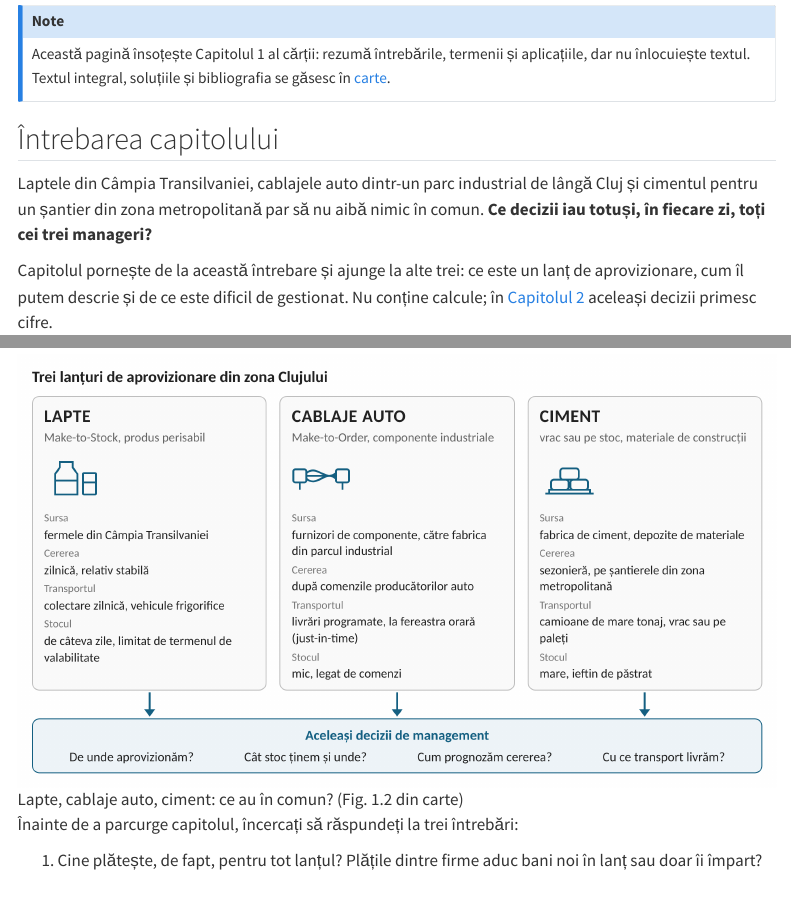
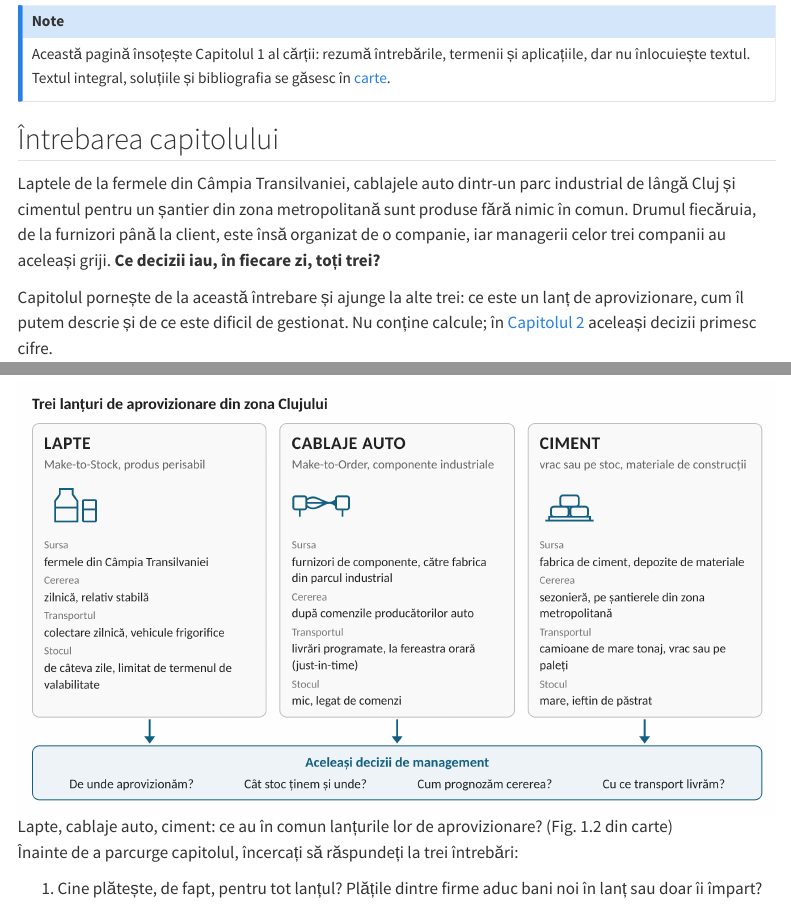
Before and after one commit to lucian-ft/mltm, a Quarto document (capitole/cap01.qmd): the page in a window 1100 px wide, from 120 px down, and a second part further down, joined at a grey line. Rendered offline with R 4.5, knitr and Pandoc in place of Quarto, with nearby package versions; menus at the side of the page are left out.

Commit message:
Cap. 1: reformulează întrebarea despre cele trei produse
Co-Authored-By: Claude Opus 5.5 <noreply@anthropic.com>
Claude-Session: https://claude.ai/code/session_01MrupEjE8Z6wT5DQeBGxf2q

```diff
--- a/capitole/cap01.qmd
+++ b/capitole/cap01.qmd
@@ -9,7 +9,7 @@
 
 ## Întrebarea capitolului
 
-Laptele din Câmpia Transilvaniei, cablajele auto dintr-un parc industrial de lângă Cluj și cimentul pentru un șantier din zona metropolitană par să nu aibă nimic în comun. **Ce decizii iau totuși, în fiecare zi, toți cei trei manageri?**
+Laptele de la fermele din Câmpia Transilvaniei, cablajele auto dintr-un parc industrial de lângă Cluj și cimentul pentru un șantier din zona metropolitană sunt produse fără nimic în comun. Drumul fiecăruia, de la furnizori până la client, este însă organizat de o companie, iar managerii celor trei companii au aceleași griji. **Ce decizii iau, în fiecare zi, toți trei?**
 
 Capitolul pornește de la această întrebare și ajunge la alte trei: ce este un lanț de aprovizionare, cum îl putem descrie și de ce este dificil de gestionat. Nu conține calcule; în [Capitolul 2](cap02.qmd) aceleași decizii primesc cifre.
 
@@ -23,7 +23,7 @@
 
 **Managementul lanțului de aprovizionare** (SCM, *Supply Chain Management*) coordonează aceste fluxuri între parteneri, cu un singur scop: deservirea clientului final. Logistica, adică transportul, depozitarea și manipularea mărfii, este o parte a lui.
 
-![Lapte, cablaje auto, ciment: ce au în comun? (Fig. 1.2 din carte)](img/fig_1.2.png){fig-alt="Trei lanțuri de aprovizionare din zona Clujului, pentru lapte, cablaje auto și ciment, și deciziile de management comune lor"}
+![Lapte, cablaje auto, ciment: ce au în comun lanțurile lor de aprovizionare? (Fig. 1.2 din carte)](img/fig_1.2.png){fig-alt="Trei lanțuri de aprovizionare din zona Clujului, pentru lapte, cablaje auto și ciment, și deciziile de management comune lor"}
 
 Înainte de a parcurge capitolul, încercați să răspundeți la trei întrebări:
 
```
